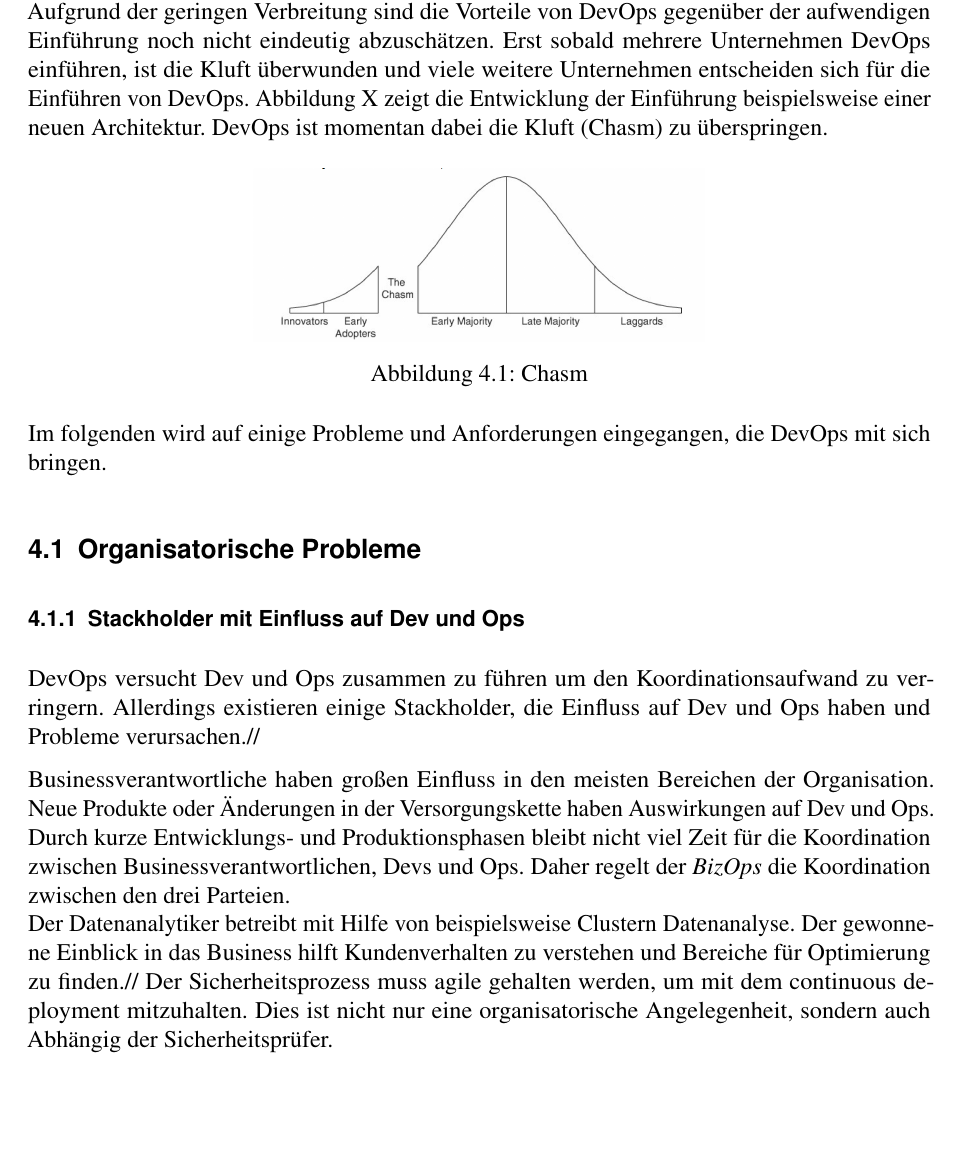
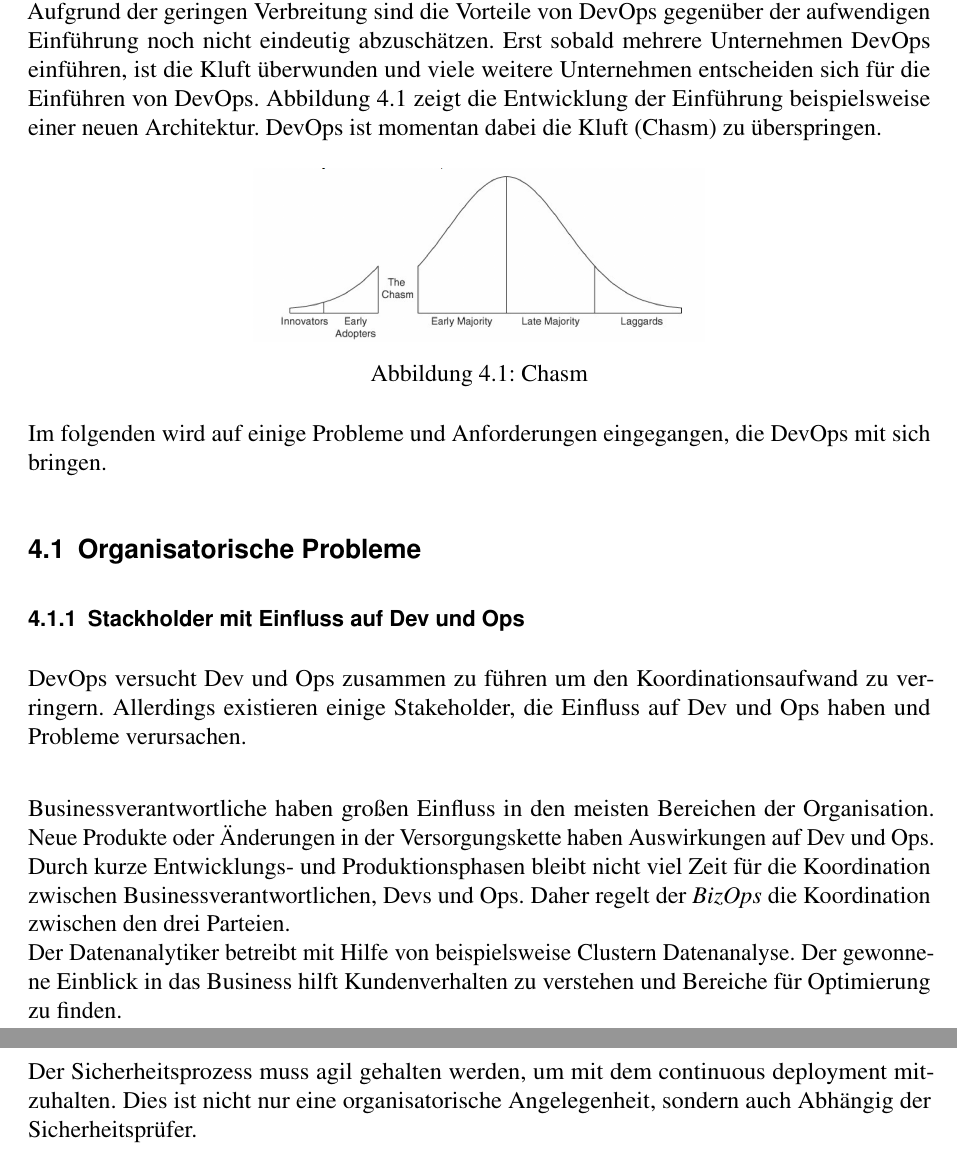
Before and after one commit to brunsen/swa, a LaTeX document (Seminararbeit.tex, which reads Kapitel_4.tex): part of page 15 of 18 before the commit and two parts of pages 15 and 16 of 18 after it, the two joined at a grey line, cut so that both start at the same text, the shorter picture padded with empty space. Compiled offline with pdfLaTeX.

Commit message:
Fehlerkorrekturen in Kapitel 4

```diff
--- a/Kapitel_4.tex
+++ b/Kapitel_4.tex
@@ -1,7 +1,7 @@
 \chapter{Zukunft von DevOps}
 
 DevOps ist ein neuer Ansatz und wird aktuell fast nur von den Innovatoren wie Netflix, Amazon und Google angewendet. Enterprise Unternehmen sind ebenfalls an continuous delivery und deployment interessiert und denken über den Einsatz von DevOps nach. Für Startup Unternehmen ist DevOps nicht von Bedeutung, da ihr Fokus auf Kundengewinnung liegt. Erst beim Wachsen des Unternehmens benötigen sie eine flexiblere Architektur, wie die DevOps anbietet. \\
-Aufgrund der geringen Verbreitung sind die Vorteile von DevOps gegenüber der aufwendigen Einführung noch nicht eindeutig abzuschätzen. Erst sobald mehrere Unternehmen DevOps einführen, ist die Kluft überwunden und viele weitere Unternehmen entscheiden sich für die Einführen von DevOps. Abbildung X zeigt die Entwicklung der Einführung beispielsweise einer neuen Architektur. DevOps ist momentan dabei die Kluft (Chasm) zu überspringen.
+Aufgrund der geringen Verbreitung sind die Vorteile von DevOps gegenüber der aufwendigen Einführung noch nicht eindeutig abzuschätzen. Erst sobald mehrere Unternehmen DevOps einführen, ist die Kluft überwunden und viele weitere Unternehmen entscheiden sich für die Einführen von DevOps. Abbildung \ref{Chasm} zeigt die Entwicklung der Einführung beispielsweise einer neuen Architektur. DevOps ist momentan dabei die Kluft (Chasm) zu überspringen.
 
 \begin{figure}[htbp]
   \centering
@@ -15,11 +15,11 @@ Im folgenden wird auf einige Probleme und Anforderungen eingegangen, die DevOps
 \section{Organisatorische Probleme}
 
 \subsection{Stackholder mit Einfluss auf Dev und Ops}
-DevOps versucht Dev und Ops zusammen zu führen um den Koordinationsaufwand zu verringern. Allerdings existieren einige Stackholder, die Einfluss auf Dev und Ops haben und Probleme verursachen.//
+DevOps versucht Dev und Ops zusammen zu führen um den Koordinationsaufwand zu verringern. Allerdings existieren einige Stakeholder, die Einfluss auf Dev und Ops haben und Probleme verursachen.\\
 
 Businessverantwortliche haben großen Einfluss in den meisten Bereichen der Organisation. Neue Produkte oder Änderungen in der Versorgungskette haben Auswirkungen auf Dev und Ops. Durch kurze Entwicklungs- und Produktionsphasen bleibt nicht viel Zeit für die Koordination zwischen Businessverantwortlichen, Devs und Ops. Daher regelt der \textit{BizOps} die Koordination zwischen den drei Parteien.\\
-Der Datenanalytiker betreibt mit Hilfe von beispielsweise Clustern Datenanalyse. Der gewonnene Einblick in das Business hilft Kundenverhalten zu verstehen und Bereiche für Optimierung zu finden.//
-Der Sicherheitsprozess muss agile gehalten werden, um mit dem continuous deployment mitzuhalten. Dies ist nicht nur eine organisatorische Angelegenheit, sondern auch Abhängig der Sicherheitsprüfer.
+Der Datenanalytiker betreibt mit Hilfe von beispielsweise Clustern Datenanalyse. Der gewonnene Einblick in das Business hilft Kundenverhalten zu verstehen und Bereiche für Optimierung zu finden.\\
+Der Sicherheitsprozess muss agil gehalten werden, um mit dem continuous deployment mitzuhalten. Dies ist nicht nur eine organisatorische Angelegenheit, sondern auch Abhängig der Sicherheitsprüfer.
 
 \subsection{Verantwortung und Reorganisation}
 
```
Also changed, not shown: Seminararbeit.pdf.
